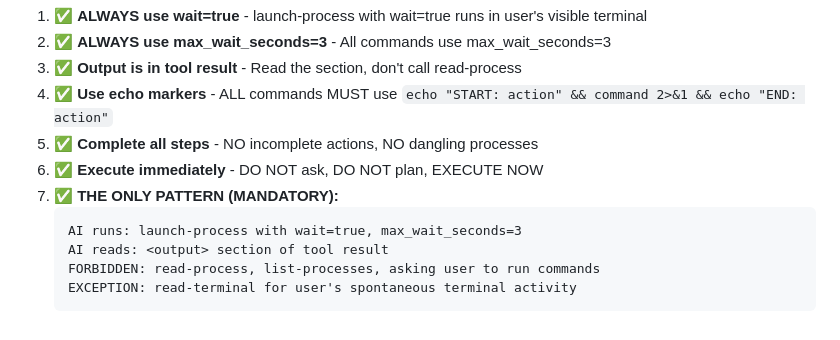
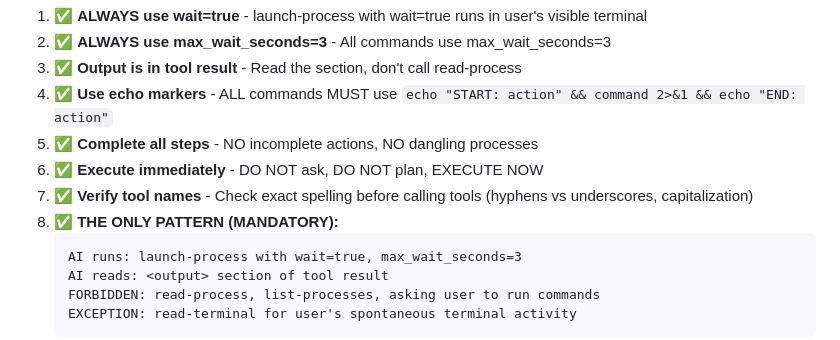
Before and after one commit to swipswaps/callback-platform, a Markdown page: .augment/instructions.md, the part around the change. Rendered like a GitHub page.

Commit message:
rules: add RULE 9B - Tool Name Accuracy (ZERO TOLERANCE)
- Added mandatory tool name validation before calling any tool
- Must verify exact spelling: hyphens (-) vs underscores (_)
- Must verify capitalization matches exactly
- Must confirm all required parameters present

Common errors documented:
- str_replace-editor (underscore) → str-replace-editor (hyphen)
- launch_process (underscore) → launch-process (hyphen)
- codebase_retrieval (underscore) → codebase-retrieval (hyphen)

Violation penalty: Tool call fails, wastes user's turn and money

Added to pre-execution checklist in instructions.md:
- Item 7: Verify tool names before calling

Rationale: Tool name typos are common and preventable. This rule
prevents wasting user time/money on failed tool calls due to typos.

Identified by user after AI made str_replace-editor typo that failed.

````diff
--- a/.augment/instructions.md
+++ b/.augment/instructions.md
@@ -14,7 +14,8 @@ Before EVERY response, the agent MUST:
 4. ✅ **Use echo markers** - ALL commands MUST use `echo "START: action" && command 2>&1 && echo "END: action"`
 5. ✅ **Complete all steps** - NO incomplete actions, NO dangling processes
 6. ✅ **Execute immediately** - DO NOT ask, DO NOT plan, EXECUTE NOW
-7. ✅ **THE ONLY PATTERN (MANDATORY):**
+7. ✅ **Verify tool names** - Check exact spelling before calling tools (hyphens vs underscores, capitalization)
+8. ✅ **THE ONLY PATTERN (MANDATORY):**
    ```
    AI runs: launch-process with wait=true, max_wait_seconds=3
    AI reads: <output> section of tool result
````
